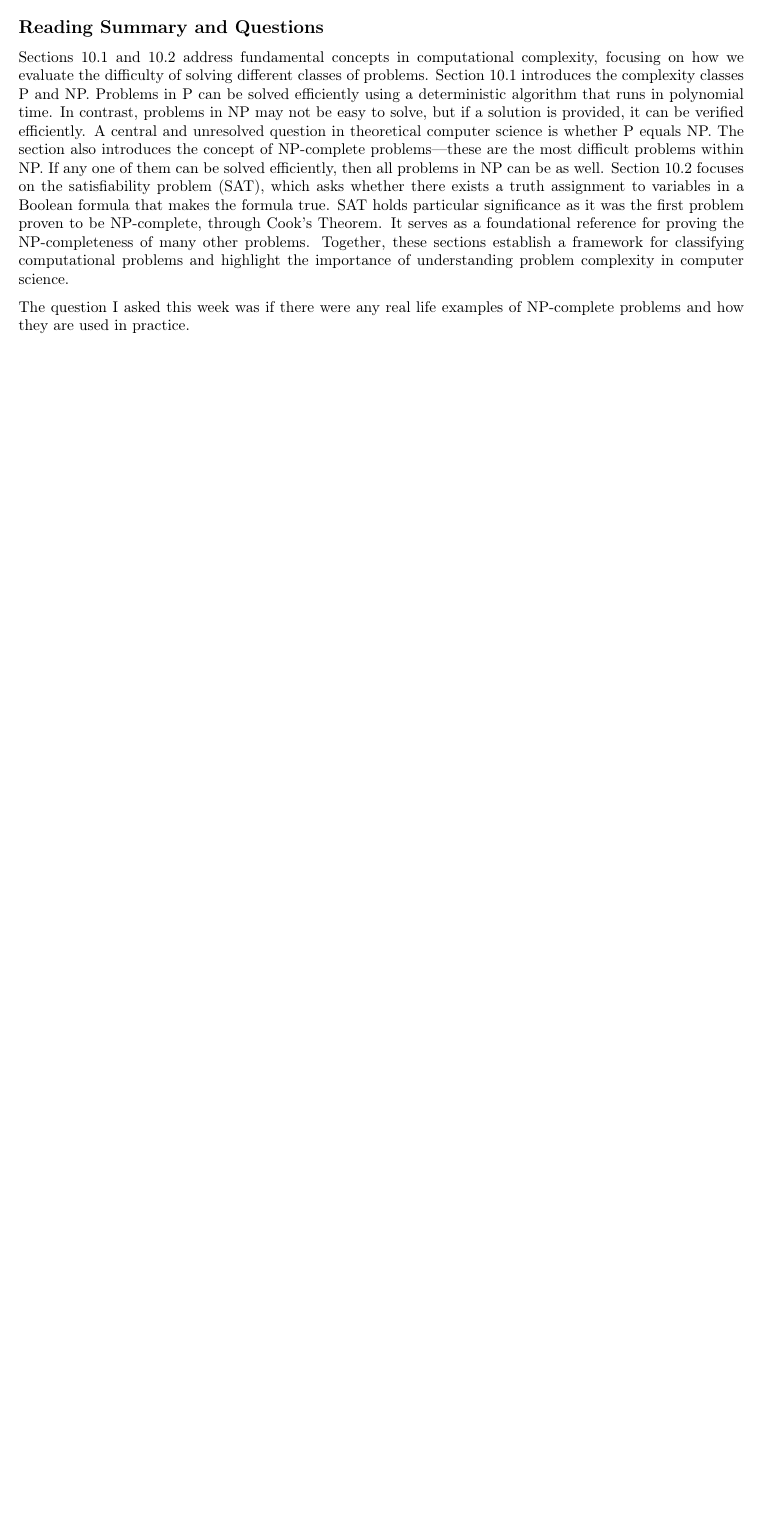
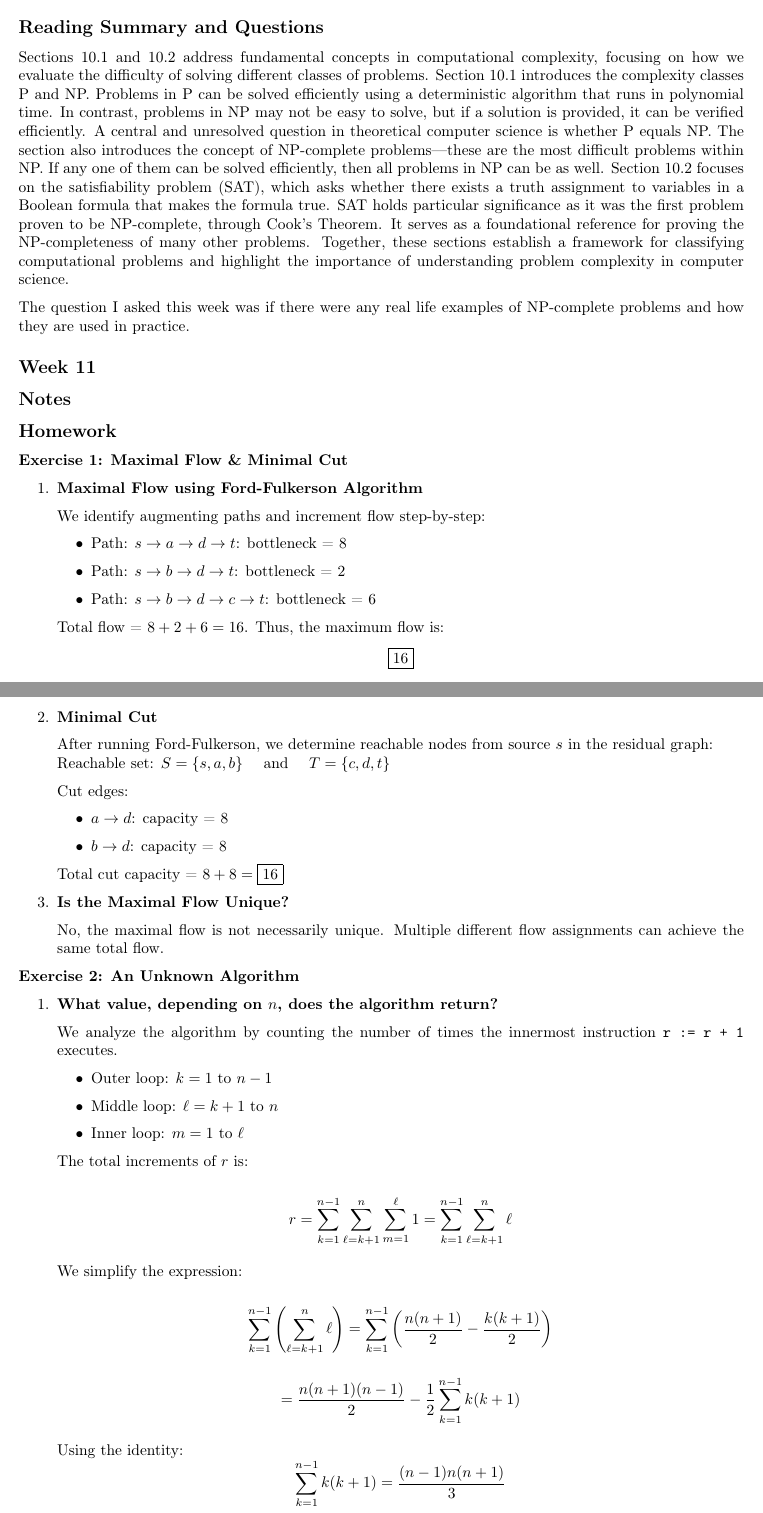
Before and after one commit to angelina-house/CPSC406-TheoryOfComputation, a LaTeX paper (report.tex): part of page 18 of 18 before the commit and two parts of pages 18 and 19 of 20 after it, the two joined at a grey line, cut so that both start at the same text, the shorter picture padded with empty space. Compiled offline with pdfLaTeX.

Commit message:
added homework 12 and 13

```diff
--- a/report.tex
+++ b/report.tex
@@ -1051,3 +1051,78 @@ in computer science.
 
 The question I asked this week was if there were any real life examples of NP-complete problems and how they are used in practice.
 
+\subsection*{Week 11}
+
+\subsection*{Notes}
+
+\subsection*{Homework}
+\textbf{Exercise 1: Maximal Flow \& Minimal Cut}
+
+\begin{enumerate}
+    \item \textbf{Maximal Flow using Ford-Fulkerson Algorithm}
+
+    We identify augmenting paths and increment flow step-by-step:
+
+    \begin{itemize}
+        \item Path: \( s \rightarrow a \rightarrow d \rightarrow t \): bottleneck = 8
+        \item Path: \( s \rightarrow b \rightarrow d \rightarrow t \): bottleneck = 2
+        \item Path: \( s \rightarrow b \rightarrow d \rightarrow c \rightarrow t \): bottleneck = 6
+    \end{itemize}
+
+    Total flow = \( 8 + 2 + 6 = 16 \). Thus, the maximum flow is:
+    \[
+    \boxed{16}
+    \]
+
+    \item \textbf{Minimal Cut}
+
+    After running Ford-Fulkerson, we determine reachable nodes from source \( s \) in the residual graph: \\
+    Reachable set: \( S = \{s, a, b\} \) \quad and \quad \( T = \{c, d, t\} \)
+
+    Cut edges:
+    \begin{itemize}
+        \item \( a \rightarrow d \): capacity = 8
+        \item \( b \rightarrow d \): capacity = 8
+    \end{itemize}
+
+    Total cut capacity = \( 8 + 8 = \boxed{16} \)
+
+    \item \textbf{Is the Maximal Flow Unique?}
+
+    No, the maximal flow is not necessarily unique. Multiple different flow assignments can achieve the same total flow.
+\end{enumerate}
+
+
+\textbf{Exercise 2: An Unknown Algorithm}
+
+\begin{enumerate}
+    \item \textbf{What value, depending on \( n \), does the algorithm return?}
+
+    We analyze the algorithm by counting the number of times the innermost instruction \texttt{r := r + 1} executes.
+
+    \begin{itemize}
+        \item Outer loop: \( k = 1 \) to \( n-1 \)
+        \item Middle loop: \( \ell = k+1 \) to \( n \)
+        \item Inner loop: \( m = 1 \) to \( \ell \)
+    \end{itemize}
+
+    The total increments of \( r \) is:
+
+    \[
+    r = \sum_{k=1}^{n-1} \sum_{\ell=k+1}^{n} \sum_{m=1}^{\ell} 1 = \sum_{k=1}^{n-1} \sum_{\ell=k+1}^{n} \ell
+    \]
+
+    We simplify the expression:
+
+    \[
+    \sum_{k=1}^{n-1} \left( \sum_{\ell=k+1}^{n} \ell \right)
+    = \sum_{k=1}^{n-1} \left( \frac{n(n+1)}{2} - \frac{k(k+1)}{2} \right)
+    \]
+
+    \[
+    = \frac{n(n+1)(n-1)}{2} - \frac{1}{2} \sum_{k=1}^{n-1} k(k+1)
+    \]
+
+    Using the identity:
+    \[
+    \sum_{k=1}^{n-1} k(k+1) = \frac{(n-1)n(n+1)}{3}
```
Also changed, not shown: report.pdf, report.tex (34 more changed lines).
